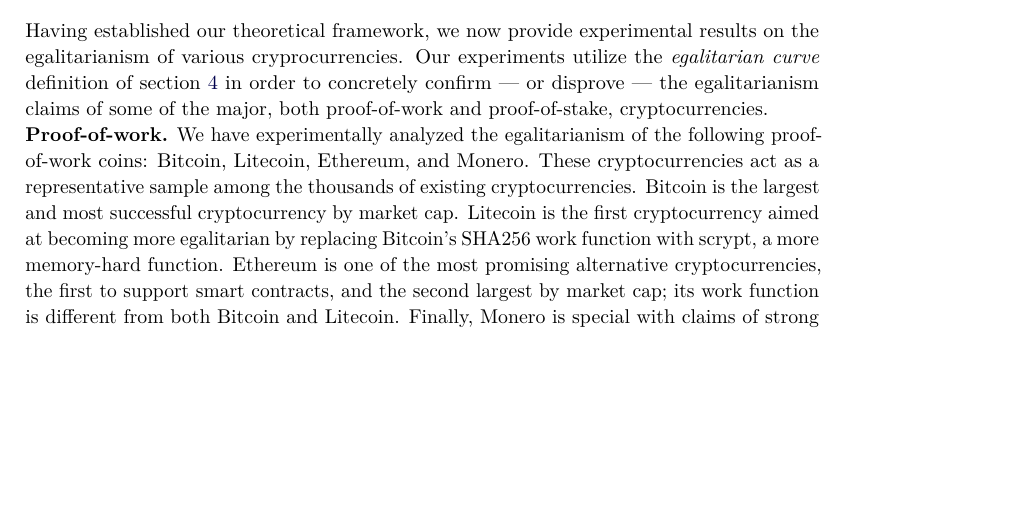
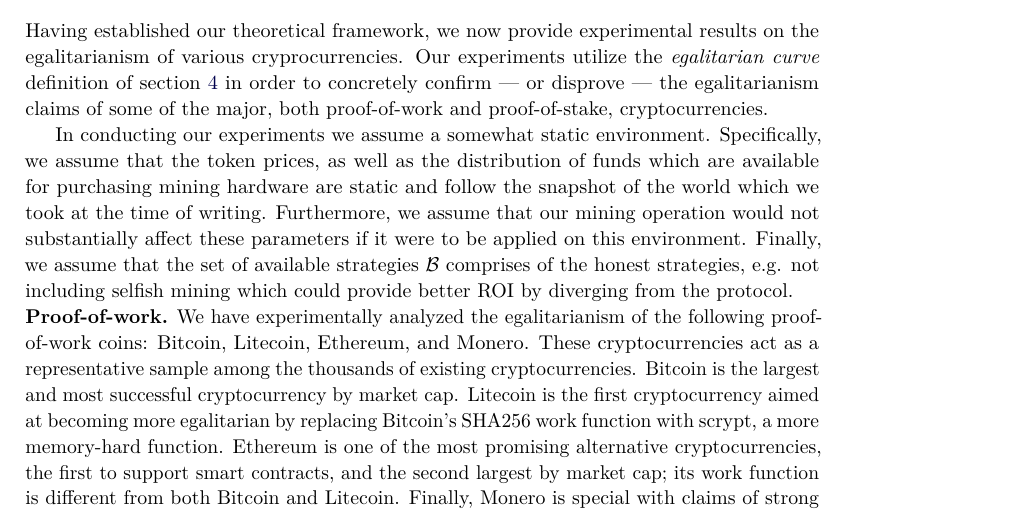
Before and after one commit to decrypto-org/egalitarianism, a LaTeX paper (egalitarianism.tex, which reads experiments.tex): part of page 9 of 19, cut so that both start at the same text, the shorter picture padded with empty space. Compiled offline with pdfLaTeX.

Commit message:
Add experimental model paragraph

```diff
--- a/experiments.tex
+++ b/experiments.tex
@@ -5,6 +5,16 @@
 utilize the \emph{egalitarian curve} definition of section~\ref{sec:definition}
 in order to concretely confirm --- or disprove --- the egalitarianism claims of
 some of the major, both proof-of-work and proof-of-stake, cryptocurrencies.
+
+In conducting our experiments we assume a somewhat static environment.
+Specifically, we assume that the token prices, as well as the distribution of
+funds which are available for purchasing mining hardware are static and follow
+the snapshot of the world which we took at the time of writing. Furthermore, we
+assume that our mining operation would not substantially affect these
+parameters if it were to be applied on this environment. Finally, we assume
+that the set of available strategies $\mathcal{B}$ comprises of the honest
+strategies, \eg not including selfish mining which could provide better ROI
+by diverging from the protocol.
 
 \noindent\textbf{Proof-of-work.}
 \noindent
```
